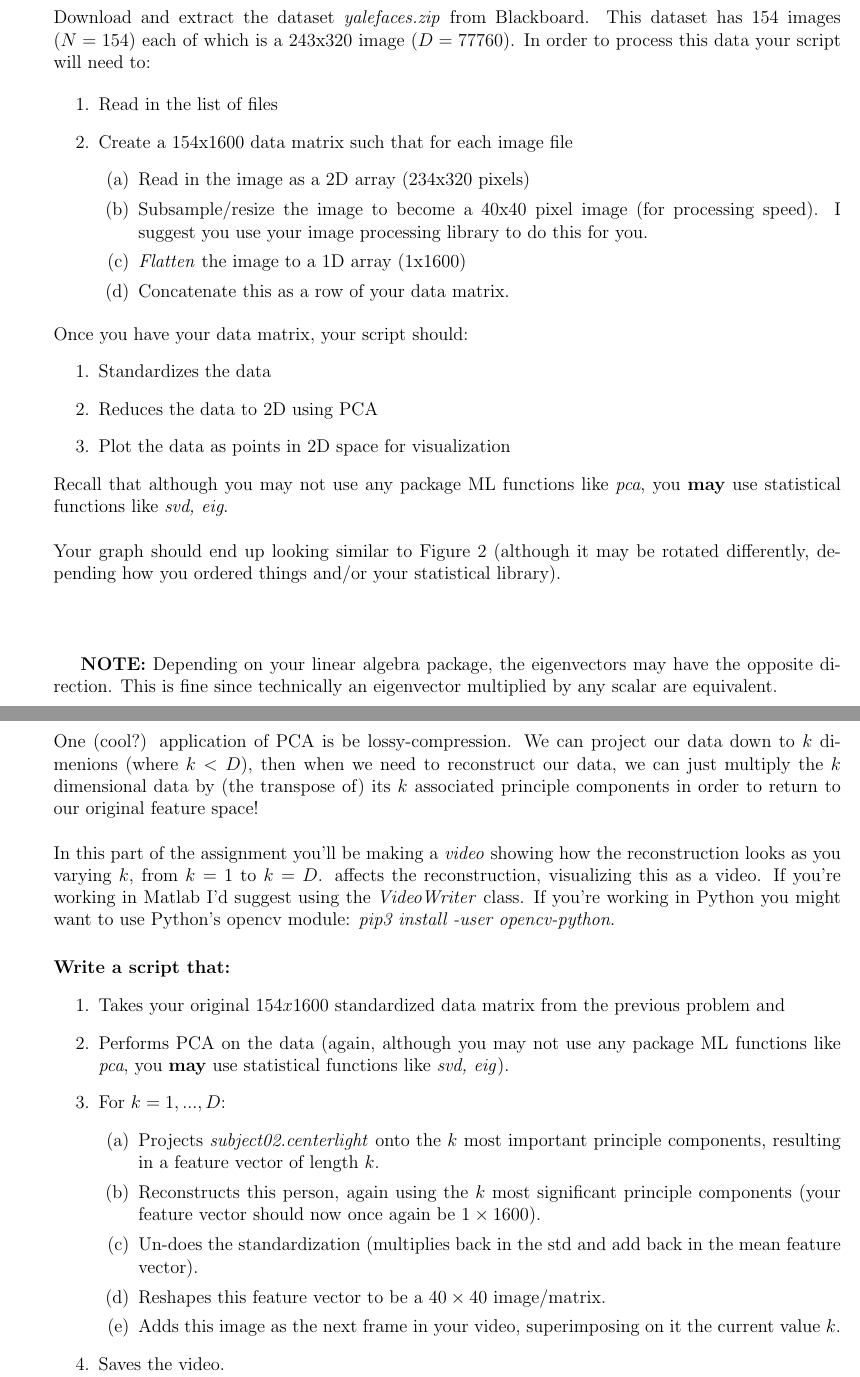
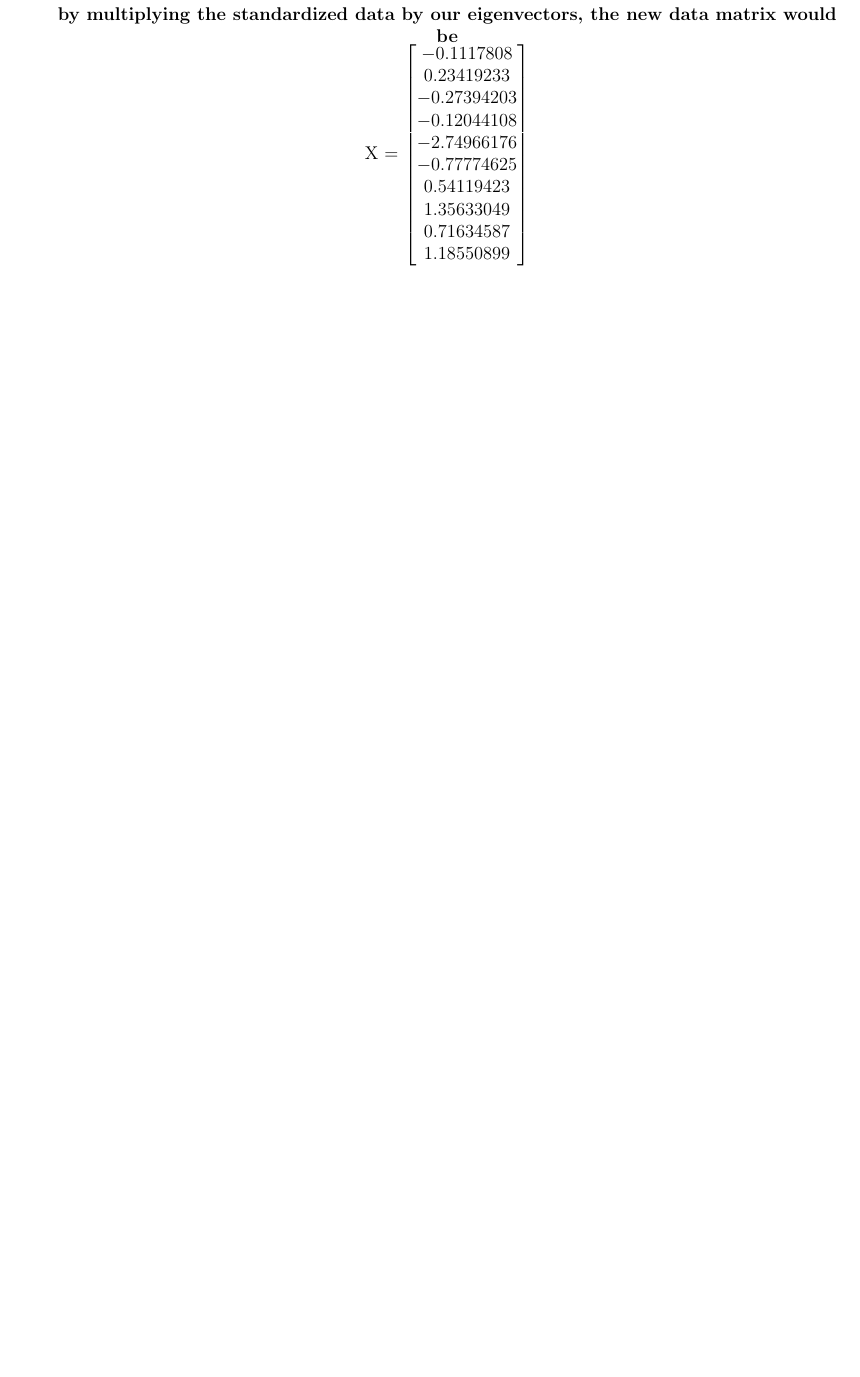
Before and after one commit to IdanHershcovich/cs383, a LaTeX document (part1.tex): two parts of pages 4 and 5 of 6 before the commit and part of page 3 of 5 after it, the two joined at a grey line, cut at the place of the change, the shorter picture padded with empty space. Compiled offline with pdfLaTeX.

```diff
--- a/part1.tex
+++ b/part1.tex
@@ -118,3 +130,10 @@
+	\textbf{by multiplying the standardized data by our eigenvectors, the new data matrix would be} \\
+
+	X =	\begin{bmatrix}
+        -0.1117808\\ 0.23419233 \\ -0.27394203 \\ -0.12044108 \\ -2.74966176 \\ -0.77774625 \\ 0.54119423 \\ 1.35633049 \\ 0.71634587 \\ 1.18550899
+        \end{bmatrix}
+
+
 	\end{enumerate}
 
 \end{enumerate}
@@ -122,33 +141,4 @@
 
 \newpage
 \section{(30pts) Dimensionality Reduction via PCA}\label{pca}
-Download and extract the dataset \emph{yalefaces.zip} from Blackboard.  This dataset has 154 images ($N=154$) each of which is a 243x320 image ($D=77760$).  In order to process this data your script will need to:
 
-\begin{enumerate}
-\item Read in the list of files
-\item Create a 154x1600 data matrix such that for each image file
-	\begin{enumerate}
-	\item Read in the image as a 2D array (234x320 pixels)
-	\item Subsample/resize the image to become a 40x40 pixel image (for processing speed).  I suggest you use your image processing library to do this for you.
-	\item \emph{Flatten} the image to a 1D array (1x1600)
-	\item Concatenate this as a row of your data matrix.
-	\end{enumerate}
-\end{enumerate}
-
-\noindent
-Once you have your data matrix, your script should:
-\begin{enumerate}
-  \item Standardizes the data
-  \item Reduces the data to 2D using PCA
-  \item Plot the data as points in 2D space for visualization
-\end{enumerate}
-
-\noindent
-Recall that although you may not use any package ML functions like \emph{pca}, you \textbf{may} use statistical functions like \emph{svd, eig}.\\
-
-\noindent
-Your graph should end up looking similar to Figure \ref{PCA} (although it may be rotated differently, depending how you ordered things and/or your statistical library).
-\begin{figure}[H]
-\begin{center}
-\label{PCA}
-\end{center}
@@ -157,24 +150,0 @@
-\textbf{NOTE:} Depending on your linear algebra package, the eigenvectors may have the opposite direction.  This is fine since technically an eigenvector multiplied by any scalar are equivalent.
-
-\newpage
-\section{(30 points) Eigenfaces}\label{eigenface}
-One (cool?) application of PCA is be lossy-compression.   We can project our data down to $k$ dimenions (where $k<D$), then when we need to reconstruct our data, we can just multiply the $k$ dimensional data by (the transpose of) its $k$ associated principle components in order to return to our original feature space!\\
-
-\noindent
-In this part of the assignment you'll be making a \emph{video} showing how the reconstruction looks as you varying $k$, from $k=1$ to $k=D$. affects the reconstruction, visualizing this as a video.  If you're working in Matlab I'd suggest using the \emph{VideoWriter} class.  If you're working in Python you might want to use Python's opencv module:  \emph{pip3 install -user opencv-python}.
-
-\noindent
-\paragraph{Write a script that:}
-\begin{enumerate}
-\item Takes your original $154x1600$ standardized data matrix from the previous problem and
-  	\item Performs PCA on the data (again, although you may not use any package ML functions like \emph{pca}, you \textbf{may} use statistical functions like \emph{svd, eig}).
-	\item For $k=1,...,D$:
-	\begin{enumerate}
-		\item Projects \emph{subject02.centerlight} onto the $k$ most important principle components, resulting in a feature vector of length $k$.
-	   \item Reconstructs this person, again using the $k$ most significant principle components (your feature vector should now once again be $1\times1600$).
-		\item Un-does the standardization (multiplies back in the std and add back in the mean feature vector).
-		\item Reshapes this feature vector to be a $40\times40$ image/matrix.
-		\item Adds this image as the next frame in your video, superimposing on it the current value $k$.
-	\end{enumerate}
-\item Saves the video.
-\end{enumerate}
```
Also changed, not shown: CS_383__Machine_Learning_HW1_Part1.pdf (added), PCA_Visualization.png (added), part1.tex (42 more changed lines), 2 other files.
